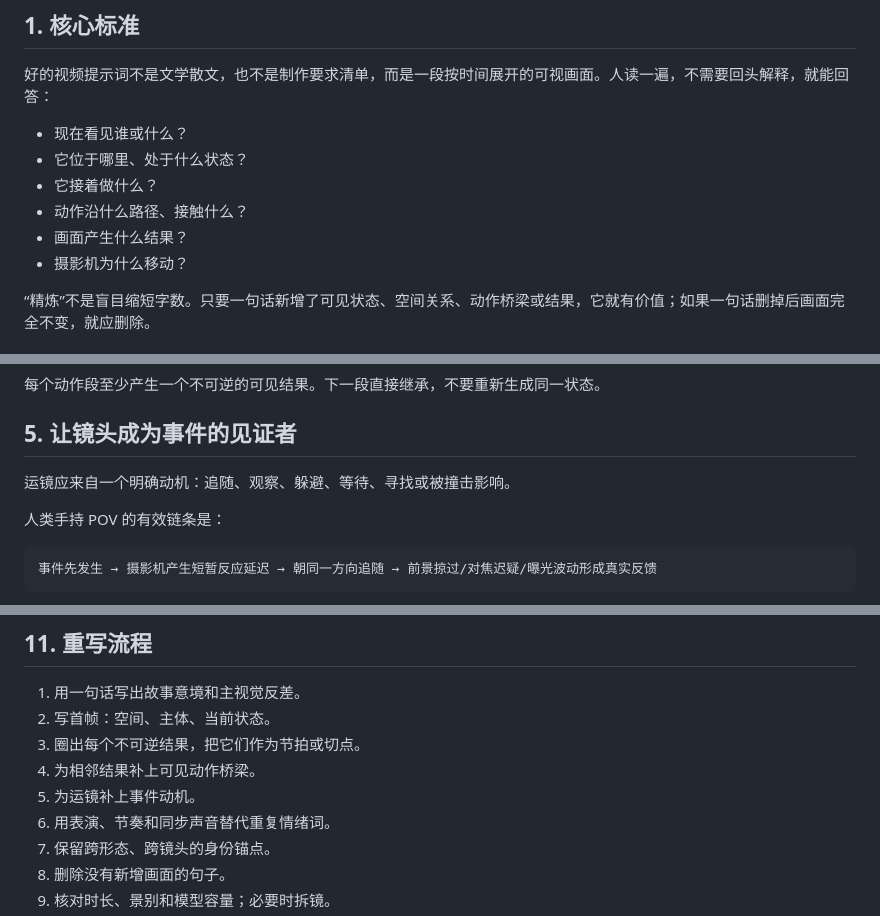
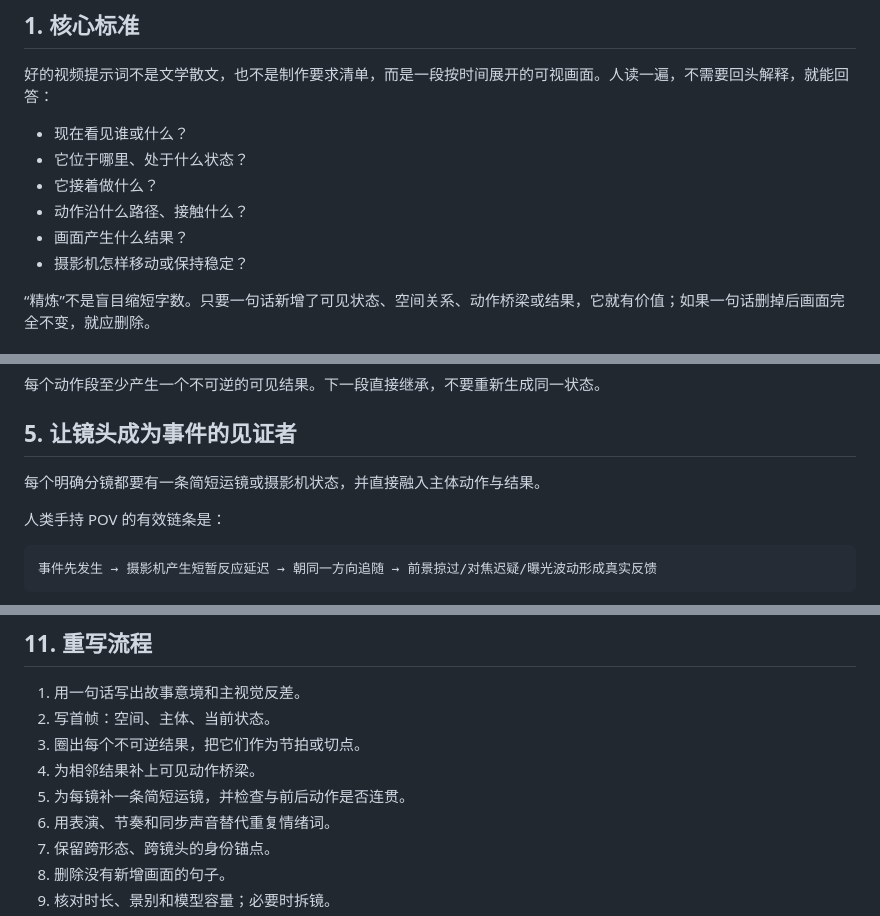
Before and after one commit to wyl19868864747-alt/-, a Markdown page: linfeng-video-prompt/references/visual-language.md, 3 parts joined by grey strips. Rendered like a GitHub page.

Commit message:
Update concise camera direction rule in references/visual-language.md

```diff
--- a/linfeng-video-prompt/references/visual-language.md
+++ b/linfeng-video-prompt/references/visual-language.md
@@ -26,7 +26,7 @@
 - 它接着做什么？
 - 动作沿什么路径、接触什么？
 - 画面产生什么结果？
-- 摄影机为什么移动？
+- 摄影机怎样移动或保持稳定？
 
 “精炼”不是盲目缩短字数。只要一句话新增了可见状态、空间关系、动作桥梁或结果，它就有价值；如果一句话删掉后画面完全不变，就应删除。
 
@@ -76,7 +76,7 @@ A 动作产生结果 B → B 改变形态或位置 → 新状态 B 立即执行
 
 ## 5. 让镜头成为事件的见证者
 
-运镜应来自一个明确动机：追随、观察、躲避、等待、寻找或被撞击影响。
+每个明确分镜都要有一条简短运镜或摄影机状态，并直接融入主体动作与结果。
 
 人类手持 POV 的有效链条是：
 
@@ -168,7 +168,7 @@ A 动作产生结果 B → B 改变形态或位置 → 新状态 B 立即执行
 2. 写首帧：空间、主体、当前状态。
 3. 圈出每个不可逆结果，把它们作为节拍或切点。
 4. 为相邻结果补上可见动作桥梁。
-5. 为运镜补上事件动机。
+5. 为每镜补一条简短运镜，并检查与前后动作是否连贯。
 6. 用表演、节奏和同步声音替代重复情绪词。
 7. 保留跨形态、跨镜头的身份锚点。
 8. 删除没有新增画面的句子。
```
Also changed, not shown: other parts of linfeng-video-prompt/references/visual-language.md (+2 -2 lines).
